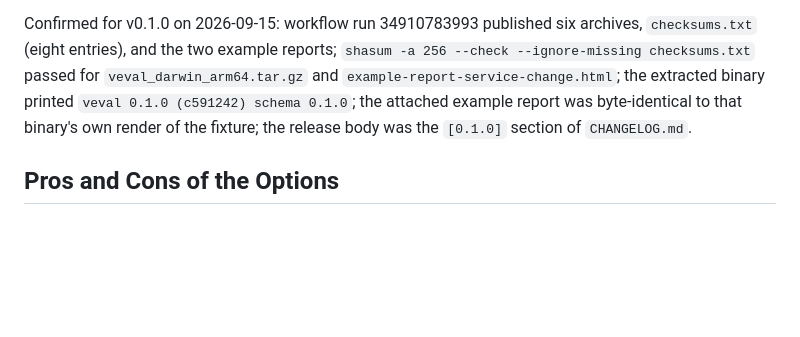
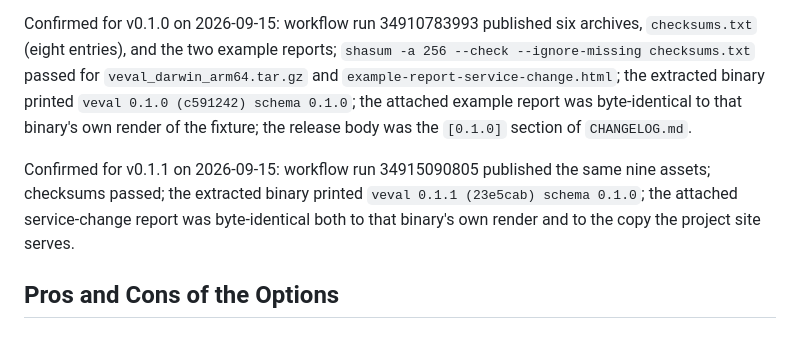
Before and after one commit to mickeyyaya/v-eval, a Markdown page: docs/decisions/0025-tag-driven-release.md, the part around the change. GitHub-like rendering; blank space fills up the shorter version.

Commit message:
docs: record the v0.1.1 release and site confirmations
Co-Authored-By: Claude Opus 5 (1M context) <noreply@anthropic.com>
Claude-Session: https://claude.ai/code/session_01N3aLJYyhS8HR9hs56BbCfv

```diff
--- a/docs/decisions/0025-tag-driven-release.md
+++ b/docs/decisions/0025-tag-driven-release.md
@@ -41,6 +41,8 @@ Option 1. A push of a tag matching `v*` runs `release.yml` on ubuntu-latest: it
 
 Confirmed for v0.1.0 on 2026-09-15: workflow run 34910783993 published six archives, `checksums.txt` (eight entries), and the two example reports; `shasum -a 256 --check --ignore-missing checksums.txt` passed for `veval_darwin_arm64.tar.gz` and `example-report-service-change.html`; the extracted binary printed `veval 0.1.0 (c591242) schema 0.1.0`; the attached example report was byte-identical to that binary's own render of the fixture; the release body was the `[0.1.0]` section of `CHANGELOG.md`.
 
+Confirmed for v0.1.1 on 2026-09-15: workflow run 34915090805 published the same nine assets; checksums passed; the extracted binary printed `veval 0.1.1 (23e5cab) schema 0.1.0`; the attached service-change report was byte-identical both to that binary's own render and to the copy the project site serves.
+
 ## Pros and Cons of the Options
 
 ### Tag-driven GoReleaser in CI with notes and example reports
```
Also changed, not shown: docs/decisions/0026-project-site.md (+2 -0 lines).
